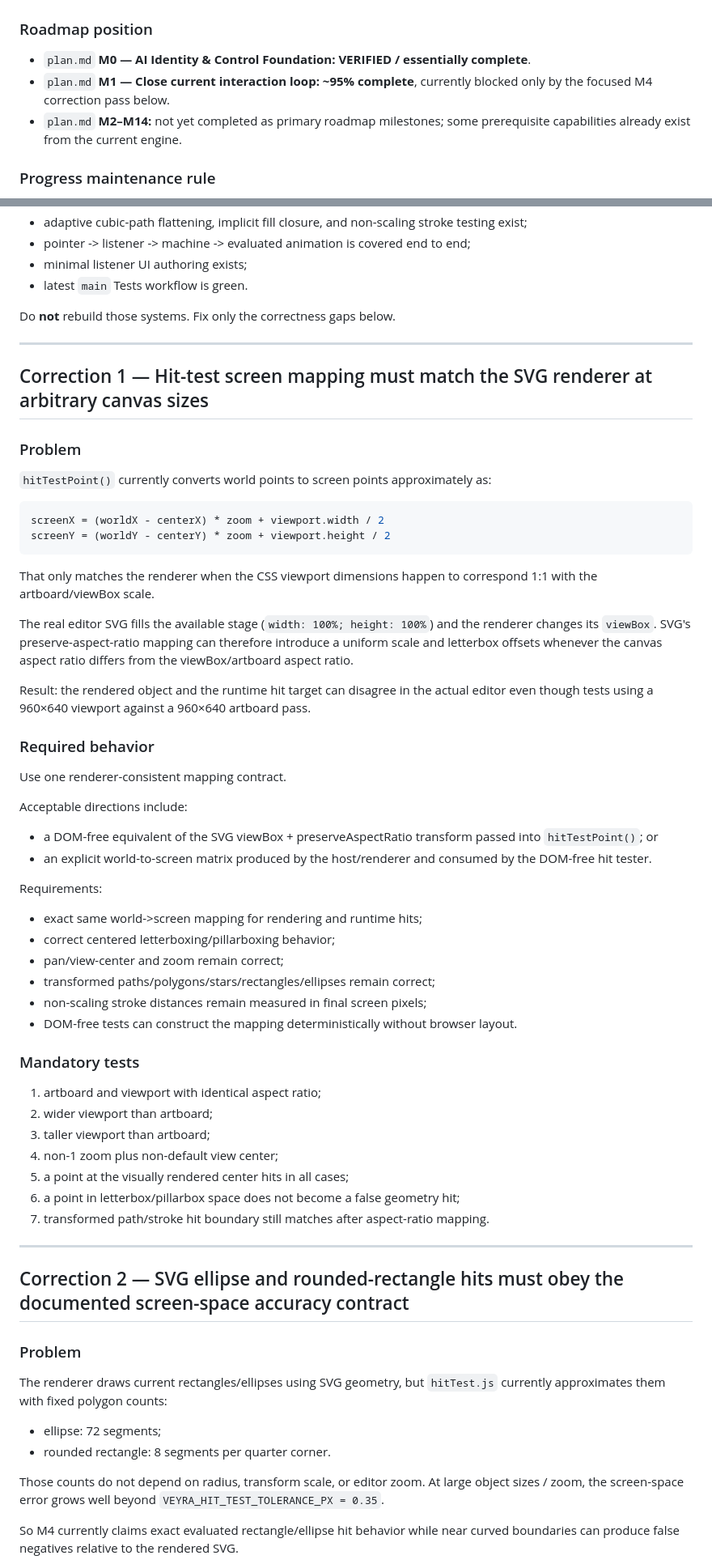
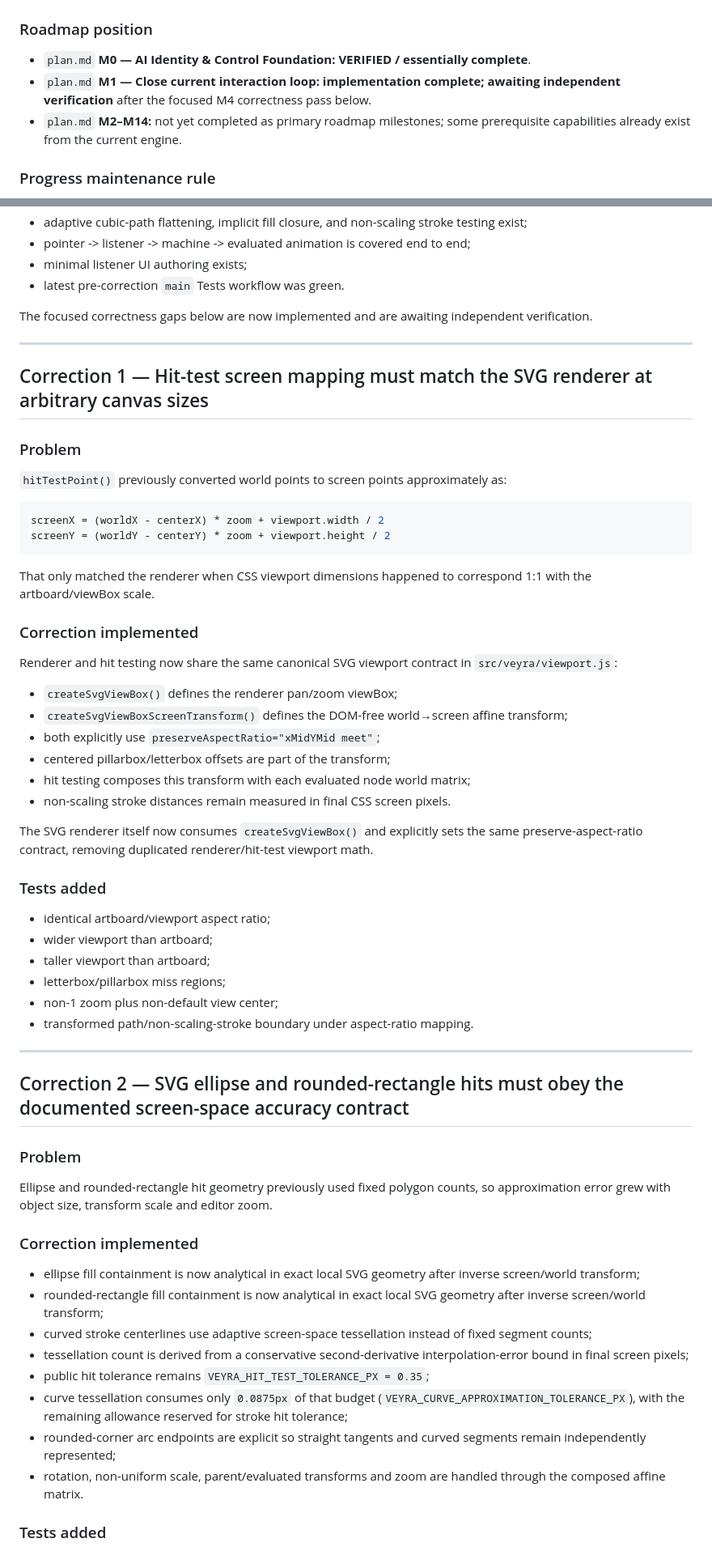
Before and after one commit to Logan17de/Rive_Rider, a Markdown page: milestone.md, 2 parts joined by grey strips. Shown at 81% size. Drawn GitHub-style.

Commit message:
Complete M4 interaction correction handoff

````diff
--- a/milestone.md
+++ b/milestone.md
@@ -21,7 +21,7 @@ When the milestone is complete, set its status to `AWAITING VERIFICATION`, fill
 ### Roadmap position
 
 - `plan.md` **M0 — AI Identity & Control Foundation:** **VERIFIED / essentially complete**.
-- `plan.md` **M1 — Close current interaction loop:** **~95% complete**, currently blocked only by the focused M4 correction pass below.
+- `plan.md` **M1 — Close current interaction loop:** **implementation complete; awaiting independent verification** after the focused M4 correctness pass below.
 - `plan.md` **M2–M14:** not yet completed as primary roadmap milestones; some prerequisite capabilities already exist from the current engine.
 
 ### Progress maintenance rule
@@ -62,9 +62,9 @@ The main M4 implementation is accepted in principle:
 - adaptive cubic-path flattening, implicit fill closure, and non-scaling stroke testing exist;
 - pointer -> listener -> machine -> evaluated animation is covered end to end;
 - minimal listener UI authoring exists;
-- latest `main` Tests workflow is green.
+- latest pre-correction `main` Tests workflow was green.
 
-Do **not** rebuild those systems. Fix only the correctness gaps below.
+The focused correctness gaps below are now implemented and are awaiting independent verification.
 
 ---
 
@@ -72,46 +72,36 @@ Do **not** rebuild those systems. Fix only the correctness gaps below.
 
 ### Problem
 
-`hitTestPoint()` currently converts world points to screen points approximately as:
+`hitTestPoint()` previously converted world points to screen points approximately as:
 
 ```js
 screenX = (worldX - centerX) * zoom + viewport.width / 2
 screenY = (worldY - centerY) * zoom + viewport.height / 2
 ```
 
-That only matches the renderer when the CSS viewport dimensions happen to correspond 1:1 with the artboard/viewBox scale.
+That only matched the renderer when CSS viewport dimensions happened to correspond 1:1 with the artboard/viewBox scale.
 
-The real editor SVG fills the available stage (`width: 100%; height: 100%`) and the renderer changes its `viewBox`. SVG's preserve-aspect-ratio mapping can therefore introduce a uniform scale and letterbox offsets whenever the canvas aspect ratio differs from the viewBox/artboard aspect ratio.
+### Correction implemented
 
-Result: the rendered object and the runtime hit target can disagree in the actual editor even though tests using a 960×640 viewport against a 960×640 artboard pass.
+Renderer and hit testing now share the same canonical SVG viewport contract in `src/veyra/viewport.js`:
 
-### Required behavior
+- `createSvgViewBox()` defines the renderer pan/zoom viewBox;
+- `createSvgViewBoxScreenTransform()` defines the DOM-free world→screen affine transform;
+- both explicitly use `preserveAspectRatio="xMidYMid meet"`;
+- centered pillarbox/letterbox offsets are part of the transform;
+- hit testing composes this transform with each evaluated node world matrix;
+- non-scaling stroke distances remain measured in final CSS screen pixels.
 
-Use one renderer-consistent mapping contract.
+The SVG renderer itself now consumes `createSvgViewBox()` and explicitly sets the same preserve-aspect-ratio contract, removing duplicated renderer/hit-test viewport math.
 
-Acceptable directions include:
+### Tests added
 
-- a DOM-free equivalent of the SVG viewBox + preserveAspectRatio transform passed into `hitTestPoint()`; or
-- an explicit world-to-screen matrix produced by the host/renderer and consumed by the DOM-free hit tester.
-
-Requirements:
-
-- exact same world->screen mapping for rendering and runtime hits;
-- correct centered letterboxing/pillarboxing behavior;
-- pan/view-center and zoom remain correct;
-- transformed paths/polygons/stars/rectangles/ellipses remain correct;
-- non-scaling stroke distances remain measured in final screen pixels;
-- DOM-free tests can construct the mapping deterministically without browser layout.
-
-### Mandatory tests
-
-1. artboard and viewport with identical aspect ratio;
-2. wider viewport than artboard;
-3. taller viewport than artboard;
-4. non-1 zoom plus non-default view center;
-5. a point at the visually rendered center hits in all cases;
-6. a point in letterbox/pillarbox space does not become a false geometry hit;
-7. transformed path/stroke hit boundary still matches after aspect-ratio mapping.
+- identical artboard/viewport aspect ratio;
+- wider viewport than artboard;
+- taller viewport than artboard;
+- letterbox/pillarbox miss regions;
+- non-1 zoom plus non-default view center;
+- transformed path/non-scaling-stroke boundary under aspect-ratio mapping.
 
 ---
 
@@ -119,12 +109,18 @@ Requirements:
 
 ### Problem
 
-The renderer draws current rectangles/ellipses using SVG geometry, but `hitTest.js` currently approximates them with fixed polygon counts:
+Ellipse and rounded-rectangle hit geometry previously used fixed polygon counts, so approximation error grew with object size, transform scale and editor zoom.
 
-- ellipse: 72 segments;
-- rounded rectangle: 8 segments per quarter corner.
+### Correction implemented
 
-Those counts do not depend on radius, transform scale, or editor zoom. At large object sizes / zoom, the screen-space error grows well beyond `VEYRA_HIT_TEST_TOLERANCE_PX = 0.35`.
+- ellipse fill containment is now analytical in exact local SVG geometry after inverse screen/world transform;
+- rounded-rectangle fill containment is now analytical in exact local SVG geometry after inverse screen/world transform;
+- curved stroke centerlines use adaptive screen-space tessellation instead of fixed segment counts;
+- tessellation count is derived from a conservative second-derivative interpolation-error bound in final screen pixels;
+- public hit tolerance remains `VEYRA_HIT_TEST_TOLERANCE_PX = 0.35`;
+- curve tessellation consumes only `0.0875px` of that budget (`VEYRA_CURVE_APPROXIMATION_TOLERANCE_PX`), with the remaining allowance reserved for stroke hit tolerance;
+- rounded-corner arc endpoints are explicit so straight tangents and curved segments remain independently represented;
+- rotation, non-uniform scale, parent/evaluated transforms and zoom are handled through the composed affine matrix.
 
-So M4 currently claims exact evaluated rectangle/ellipse hit behavior while near curved boundaries can produce false negatives relative to the rendered SVG.
+### Tests added
 
````
Also changed, not shown: other parts of milestone.md (+39 -96 lines).
